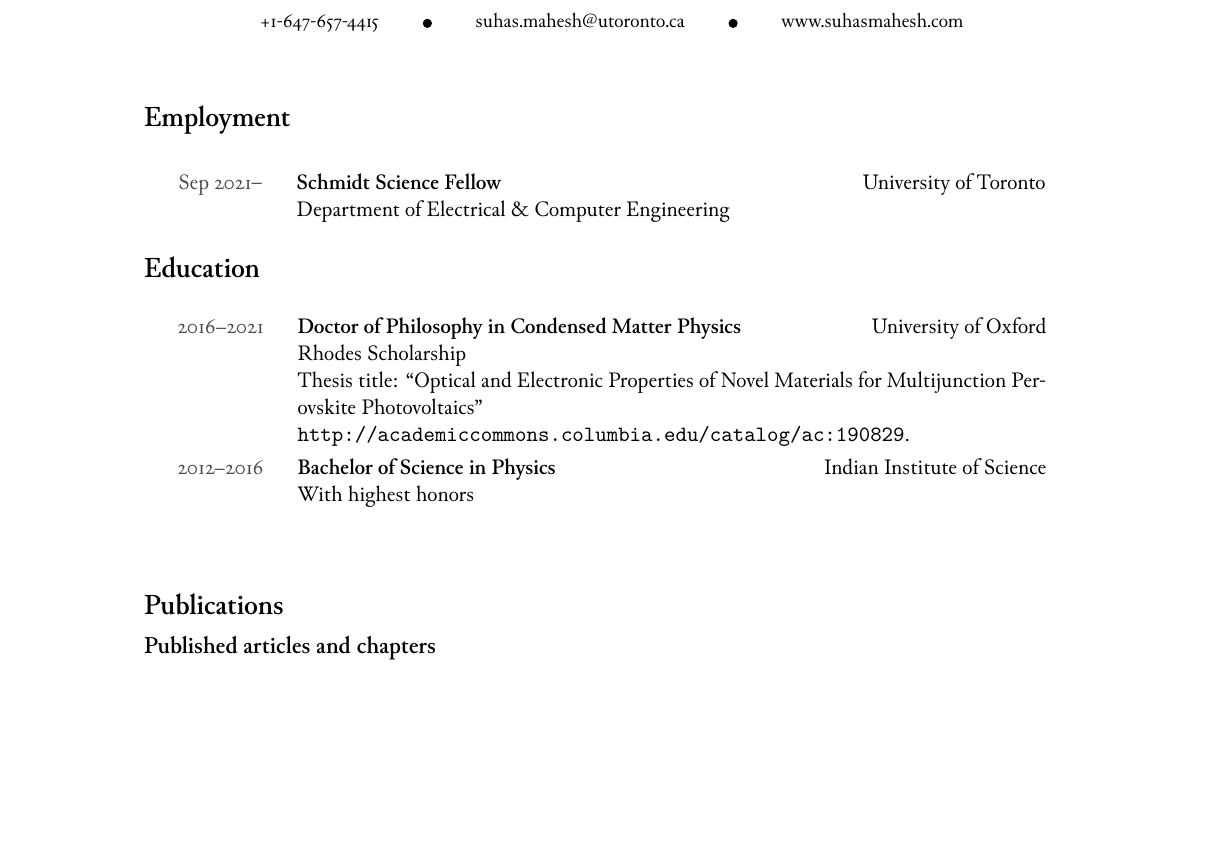
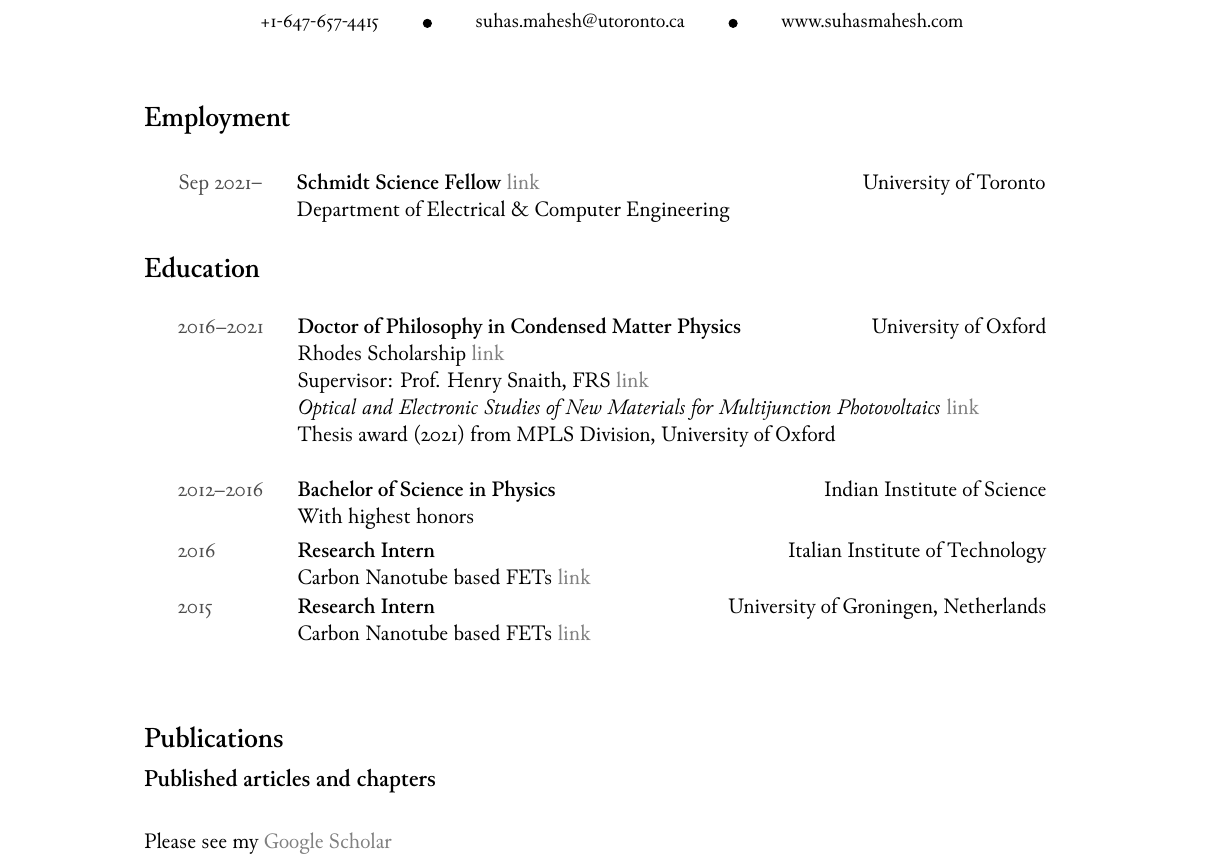
Before and after one commit to suhasm/cvSM, a LaTeX CV (CV-template.tex): part of page 1 of 3 before the commit and part of page 1 of 4 after it, cut so that both start at the same text, the shorter picture padded with empty space. Compiled offline with XeLaTeX; a missing font is replaced by an installed copy or a similar font.

Commit message:
general update

```diff
--- a/CV-template.tex
+++ b/CV-template.tex
@@ -8,12 +8,13 @@
 \usepackage[object=vectorian]{pgfornament}
 % MISC packages
 \usepackage{hanging,verbatim,fancyhdr,xcolor,calc,multirow,longtable}
-\usepackage[hidelinks]{hyperref}
+\usepackage[colorlinks=true, linkcolor=lightgray, urlcolor=lightgray, citecolor=lightgray]{hyperref}
 \hypersetup{%
 pdftitle={Curriculum Vitae},%
 pdfauthor={Suhas Mahesh}}
   \definecolor{gray}{HTML}{4D4D4D}
   \definecolor{white}{RGB}{255,255,255}
+  \definecolor{lightgray}{RGB}{128,128,128}
 \pagestyle{fancy}
   \fancyhf{}
   \cfoot{Ollett CV\ \ {\footnotesize\fontspec{Printers Ornaments One}{\textcolor{gray}e}}\ \ \thepage}
@@ -89,7 +90,7 @@
 \begin{entrylist}
 \entry
 {Sep 2021–}
-{Schmidt Science Fellow}
+{Schmidt Science Fellow \textnormal{\href{https://schmidtsciencefellows.org/fellow/suhas-mahesh/}{link}}}
 {University of Toronto}
 {Department of Electrical \& Computer Engineering}
 \end{entrylist}
@@ -101,9 +102,11 @@
 {2016--2021}
 {Doctor of Philosophy in Condensed Matter Physics}
 {University of Oxford}
-{Rhodes Scholarship\\
-Thesis title: ``Optical and Electronic Properties of Novel Materials for Multijunction Perovskite Photovoltaics''\\
-\url{http://academiccommons.columbia.edu/catalog/ac:190829}.}
+{Rhodes Scholarship \href{https://www.rhodeshouse.ox.ac.uk/scholars/rhodes-scholars-class-of-2016/suhas-mahesh/}{link}\\
+Supervisor: Prof. Henry Snaith, FRS \href{https://scholar.google.com/citations?user=I2D3pUMAAAAJ&hl=en}{link}\\
+\emph{Optical and Electronic Studies of New Materials for Multijunction Photovoltaics }\href{http://dx.doi.org/10.5287/bodleian:mNArOK77N}{link}\\
+Thesis award (2021) from MPLS Division, University of Oxford \\
+}
 
 \entry
 {2012--2016}
@@ -111,14 +114,26 @@
 {Indian Institute of Science}
 {With highest honors}
 
+\entry
+{2016}
+{Research Intern}
+{Italian Institute of Technology}
+{Carbon Nanotube based FETs \href{https://scholar.google.it/citations?user=f3suRUkAAAAJ&hl=en}{link}}
+
+\entry
+{2015}
+{Research Intern}
+{University of Groningen, Netherlands}
+{Carbon Nanotube based FETs \href{https://scholar.google.com/citations?user=Cw22GB8AAAAJ&hl=en}{link}}
 \end{entrylist}\bigskip\bigskip
 
 \secttitle{Publications}
 
-
-
 \sectsubtitle{Published articles and chapters}
 \begin{entrylist}
+
+ Please see my \href{https://scholar.google.com/citations?user=Y5ReiQsAAAAJ&hl=en}{Google Scholar}\\\\
+
 \refentry
 {2023}{*“A Mirror and a Handlamp”: \emph{The Way of the Poet-King} and the Afterlife of the \emph{Mirror} in the World of Kannada Literature (edited by me, with contributions by Sarah Pierce Taylor, Gil Ben-Herut, and myself)}{Chapter 3 in Yigal Bronner (ed.), \emph{A Lasting Vision: Daṇḍin’s Mirror in the World of Asian Literature}, 92–140. Delhi: Oxford University Press. DOI \href{https://doi.org/10.1093/oso/9780197642924.003.0003}{\texttt{10.1093/oso/9780197642924.003.0003}}.}
 \end{entrylist}\bigskip
```
Also changed, not shown: CV-template.pdf, 4 other files.
